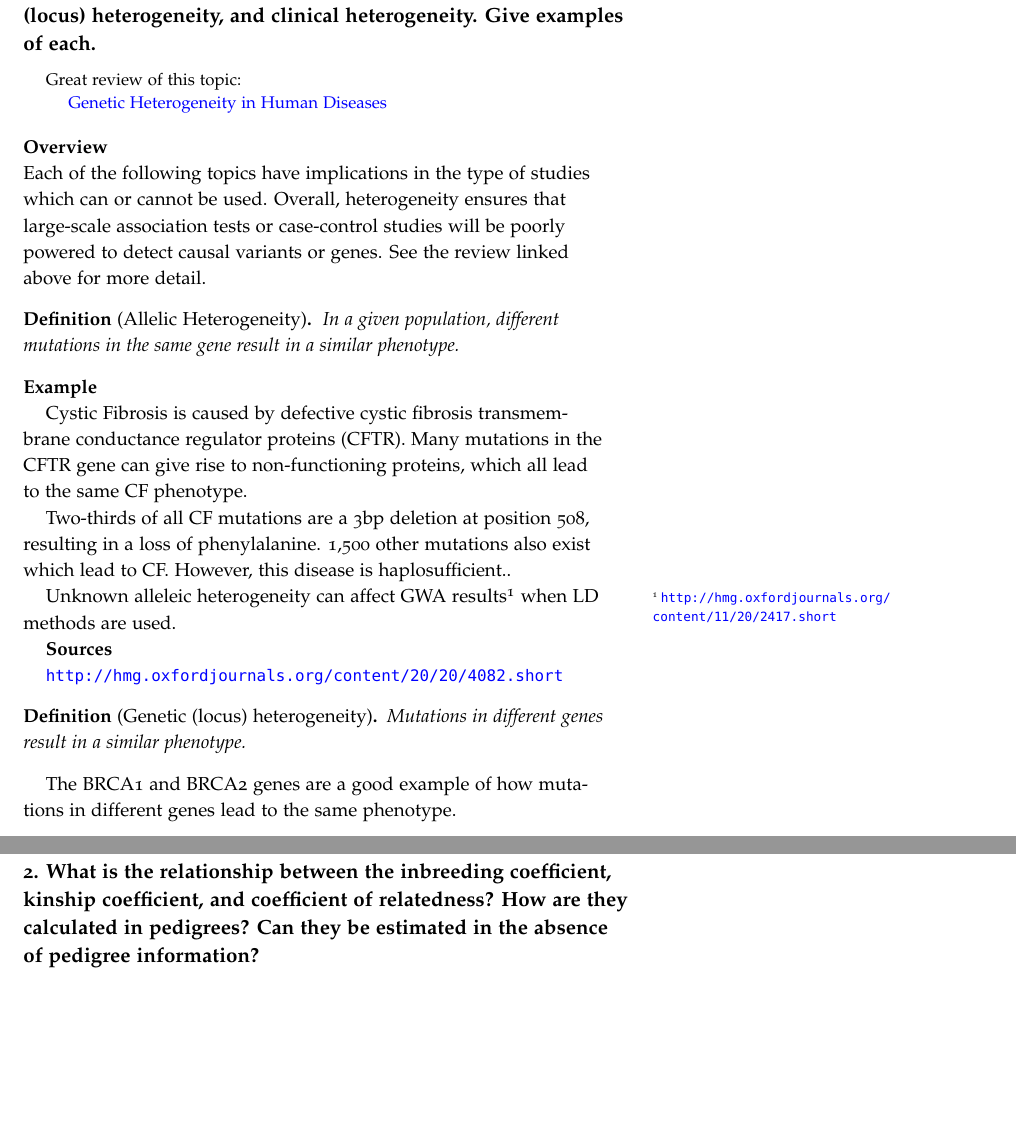
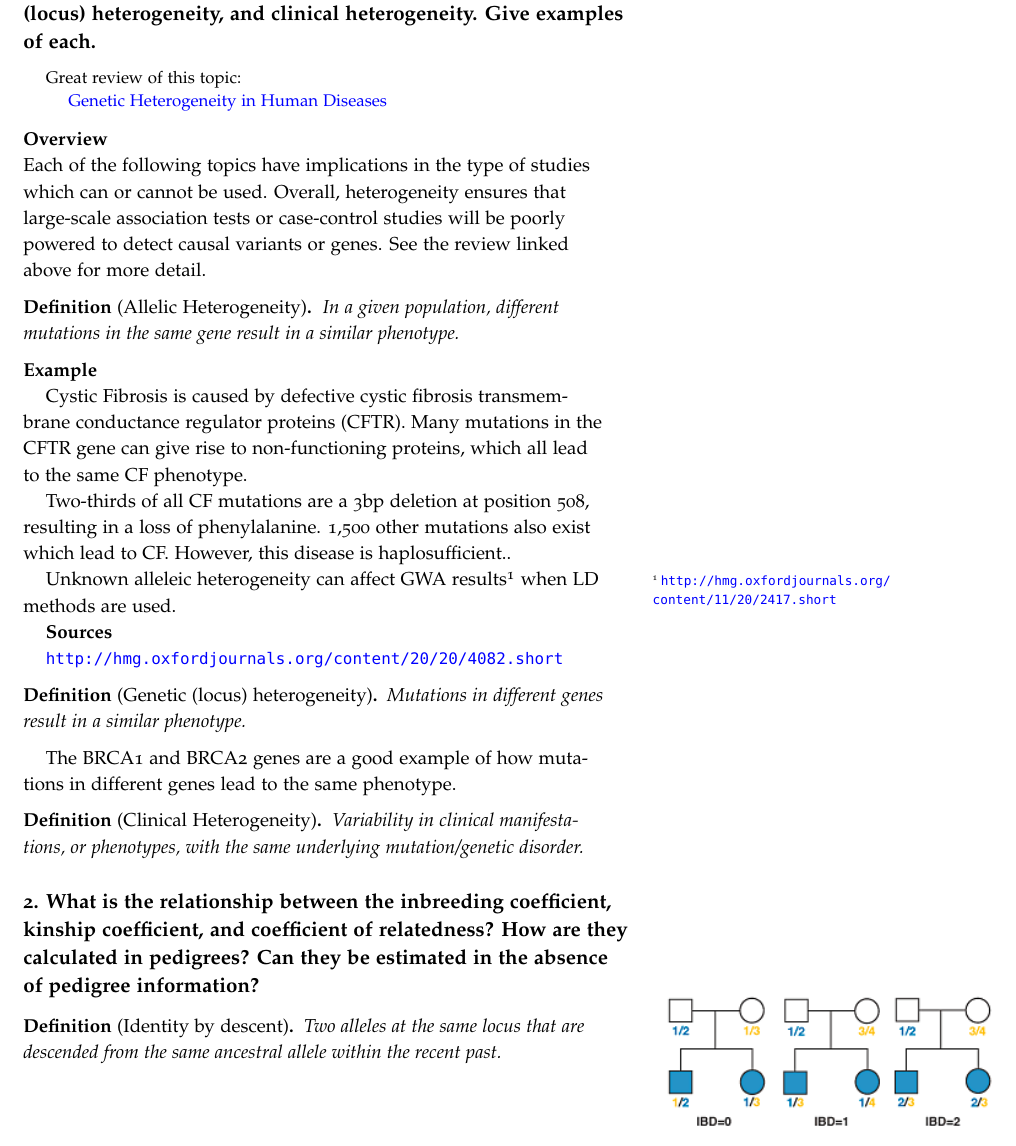
Before and after one commit to cczysz/prelim, a LaTeX document (prelim.tex): two parts of pages 3 and 4 of 4 before the commit and part of page 3 of 4 after it, the two joined at a grey line, cut so that both start at the same text, the shorter picture padded with empty space. Compiled offline with pdfLaTeX.

Commit message:
started q2

```diff
--- a/prelim.tex
+++ b/prelim.tex
@@ -18,8 +18,8 @@
   citecolor    = red      % Colour of citations
 }
 \usepackage{graphicx} % allow embedded images
-  \setkeys{Gin}{width=\linewidth,totalheight=\textheight,keepaspectratio}
-  \graphicspath{{graphics/}} % set of paths to search for images
+  %\setkeys{Gin}{width=\linewidth,totalheight=\textheight,keepaspectratio}
+  \graphicspath{{./figs}} % set of paths to search for images
 \usepackage{amsmath}  % extended mathematics
 \usepackage{booktabs} % book-quality tables
 \usepackage{units}    % non-stacked fractions and better unit spacing
@@ -105,7 +105,7 @@ A good answer would show in escalating order:
 
 \subsection{1.
 Explain the distinction between allelic heterogeneity, genetic (locus) heterogeneity, and clinical heterogeneity. Give examples of each.}
-\label{subsec:01}
+%\label{subsec:01}
 
 \begin{abstract}
 Great review of this topic:
@@ -143,10 +143,22 @@ Mutations in different genes result in a similar phenotype.
 
 The BRCA1 and BRCA2 genes are a good example of how mutations in different genes lead to the same phenotype.
 
+\begin{define}[Clinical Heterogeneity]
+Variability in clinical manifestations, or phenotypes, with the same underlying mutation/genetic disorder.
+\end{define}
 
 \subsection{2.
 What is the relationship between the inbreeding coefficient, kinship coefficient, and coefficient of relatedness? How are they calculated in pedigrees? Can they be estimated in the absence of pedigree information?}
 \label{subsec:02}
+
+\begin{define}[Identity by descent]
+Two alleles at the same locus that are descended from the same ancestral allele within the recent past.
+\end{define}
+
+\begin{marginfigure}%
+  \includegraphics[scale=0.65]{./figs/ibd}
+  \label{fig:marginfig}
+\end{marginfigure}
 
 \subsection{3.
 What are the key distinguishing characteristics of pedigrees segregating autosomal dominant, autosomal recessive, X-linked, Y-linked, and mitochondrial diseases?}
```
Also changed, not shown: figs/ibd.png (added), prelim.pdf, sample-handout.pdf (added), prelim.tex (2 more changed lines), 9 other files.
